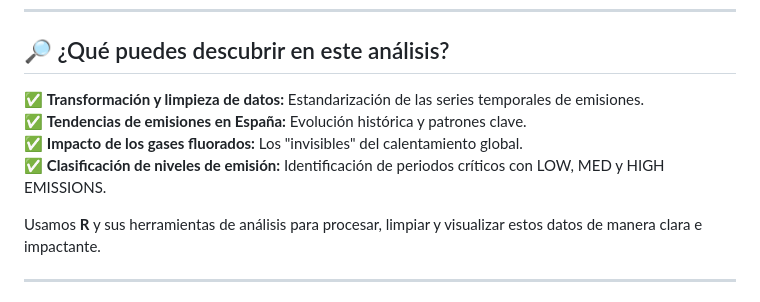
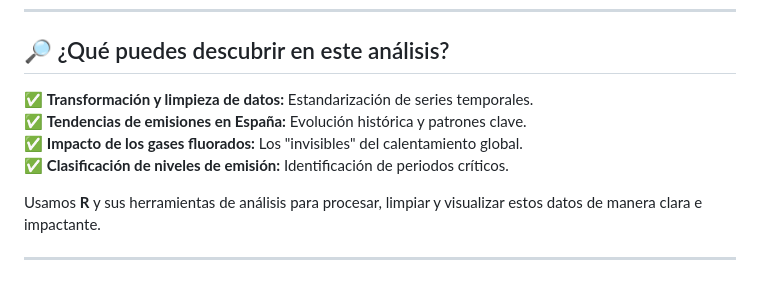
Before and after one commit to carlosvegag1/emissions-analysis-spain, a Markdown page: README.md, the part around the change. Rendered like a GitHub page.

```diff
--- a/README.md
+++ b/README.md
@@ -19,10 +19,10 @@ Este proyecto explora **datos reales de emisiones en España** desde 1970 hasta
 
 ## 🔎 ¿Qué puedes descubrir en este análisis?
 
-✅ **Transformación y limpieza de datos:** Estandarización de las series temporales de emisiones.
+✅ **Transformación y limpieza de datos:** Estandarización de series temporales.
 ✅ **Tendencias de emisiones en España:** Evolución histórica y patrones clave.
 ✅ **Impacto de los gases fluorados:** Los "invisibles" del calentamiento global.
-✅ **Clasificación de niveles de emisión:** Identificación de periodos críticos con LOW, MED y HIGH EMISSIONS.
+✅ **Clasificación de niveles de emisión:** Identificación de periodos críticos.
 
 Usamos **R** y sus herramientas de análisis para procesar, limpiar y visualizar estos datos de manera clara e impactante.
 
```
